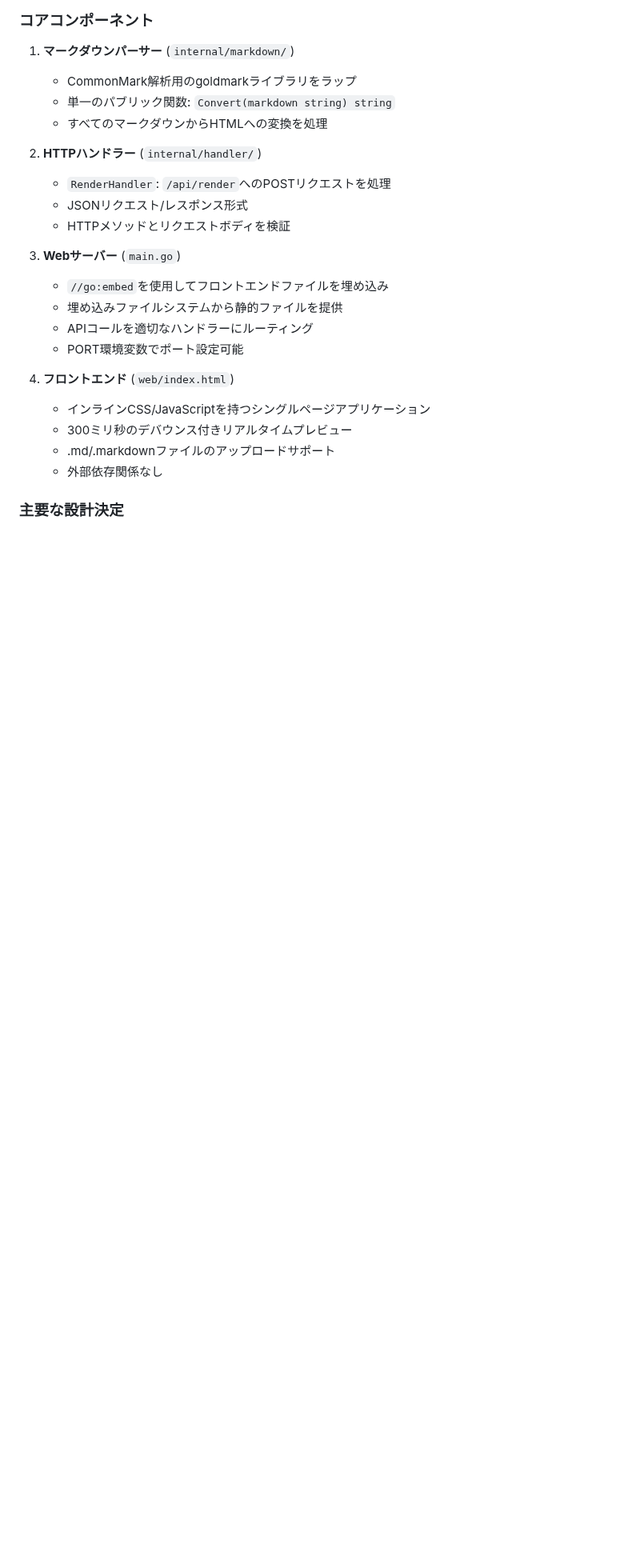
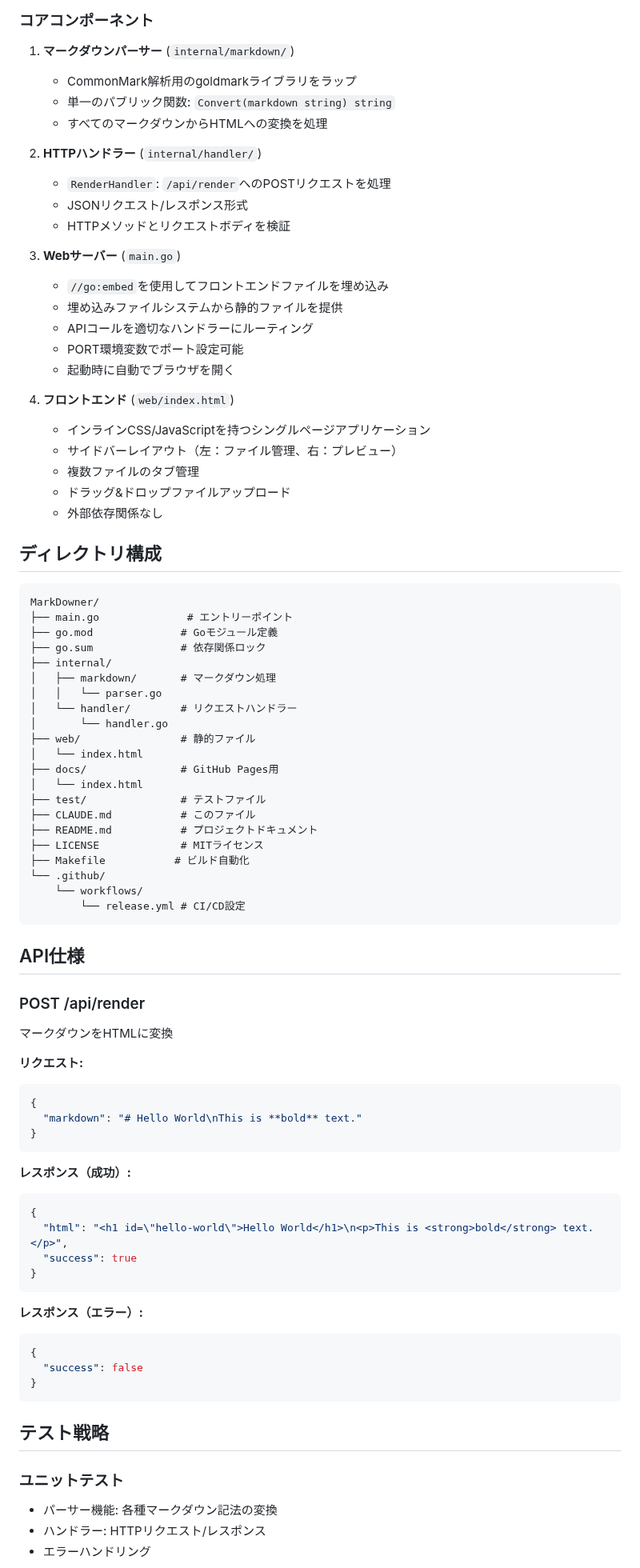
Before and after one commit to infoHiroki/MarkDowner, a Markdown page: CLAUDE.md, the part around one of its changes. Shown at 80% size. Rendered like a GitHub page; blank space fills up the shorter version.

````diff
--- a/CLAUDE.md
+++ b/CLAUDE.md
@@ -72,11 +102,72 @@ go vet ./...
    - 埋め込みファイルシステムから静的ファイルを提供
    - APIコールを適切なハンドラーにルーティング
    - PORT環境変数でポート設定可能
+   - 起動時に自動でブラウザを開く
 
 4. **フロントエンド** (`web/index.html`)
    - インラインCSS/JavaScriptを持つシングルページアプリケーション
-   - 300ミリ秒のデバウンス付きリアルタイムプレビュー
-   - .md/.markdownファイルのアップロードサポート
+   - サイドバーレイアウト（左：ファイル管理、右：プレビュー）
+   - 複数ファイルのタブ管理
+   - ドラッグ&ドロップファイルアップロード
    - 外部依存関係なし
 
-### 主要な設計決定
+## ディレクトリ構成
+
+```
+MarkDowner/
+├── main.go              # エントリーポイント
+├── go.mod              # Goモジュール定義
+├── go.sum              # 依存関係ロック
+├── internal/
+│   ├── markdown/       # マークダウン処理
+│   │   └── parser.go
+│   └── handler/        # リクエストハンドラー
+│       └── handler.go
+├── web/                # 静的ファイル
+│   └── index.html
+├── docs/               # GitHub Pages用
+│   └── index.html
+├── test/               # テストファイル
+├── CLAUDE.md           # このファイル
+├── README.md           # プロジェクトドキュメント
+├── LICENSE             # MITライセンス
+├── Makefile           # ビルド自動化
+└── .github/
+    └── workflows/
+        └── release.yml # CI/CD設定
+```
+
+## API仕様
+
+### POST /api/render
+マークダウンをHTMLに変換
+
+**リクエスト:**
+```json
+{
+  "markdown": "# Hello World\nThis is **bold** text."
+}
+```
+
+**レスポンス（成功）:**
+```json
+{
+  "html": "<h1 id=\"hello-world\">Hello World</h1>\n<p>This is <strong>bold</strong> text.</p>",
+  "success": true
+}
+```
+
+**レスポンス（エラー）:**
+```json
+{
+  "success": false
+}
+```
+
+## テスト戦略
+
+### ユニットテスト
+- パーサー機能: 各種マークダウン記法の変換
+- ハンドラー: HTTPリクエスト/レスポンス
+- エラーハンドリング
+
````
Also changed, not shown: other parts of CLAUDE.md (+52 -20 lines), DESIGN.md (deleted, +0 -141 lines).
